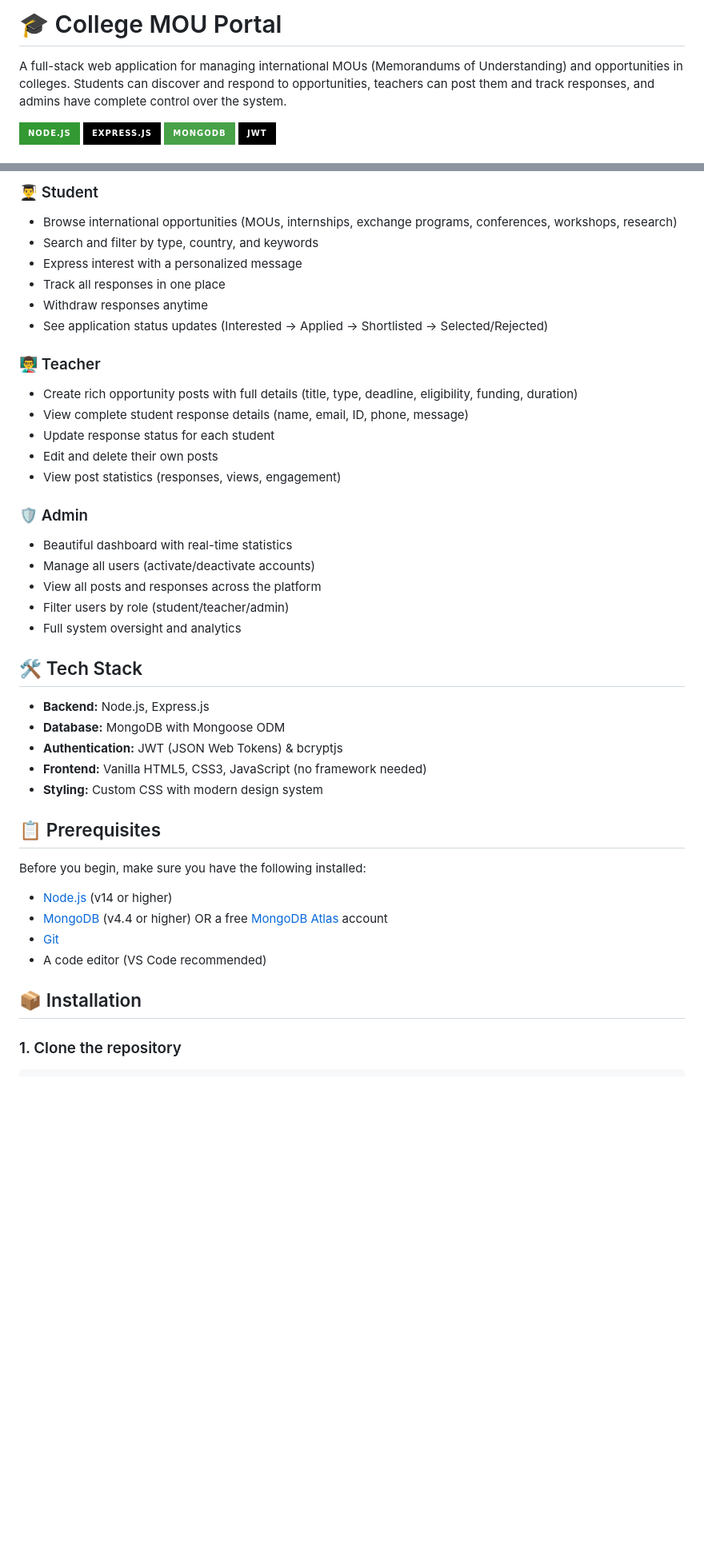
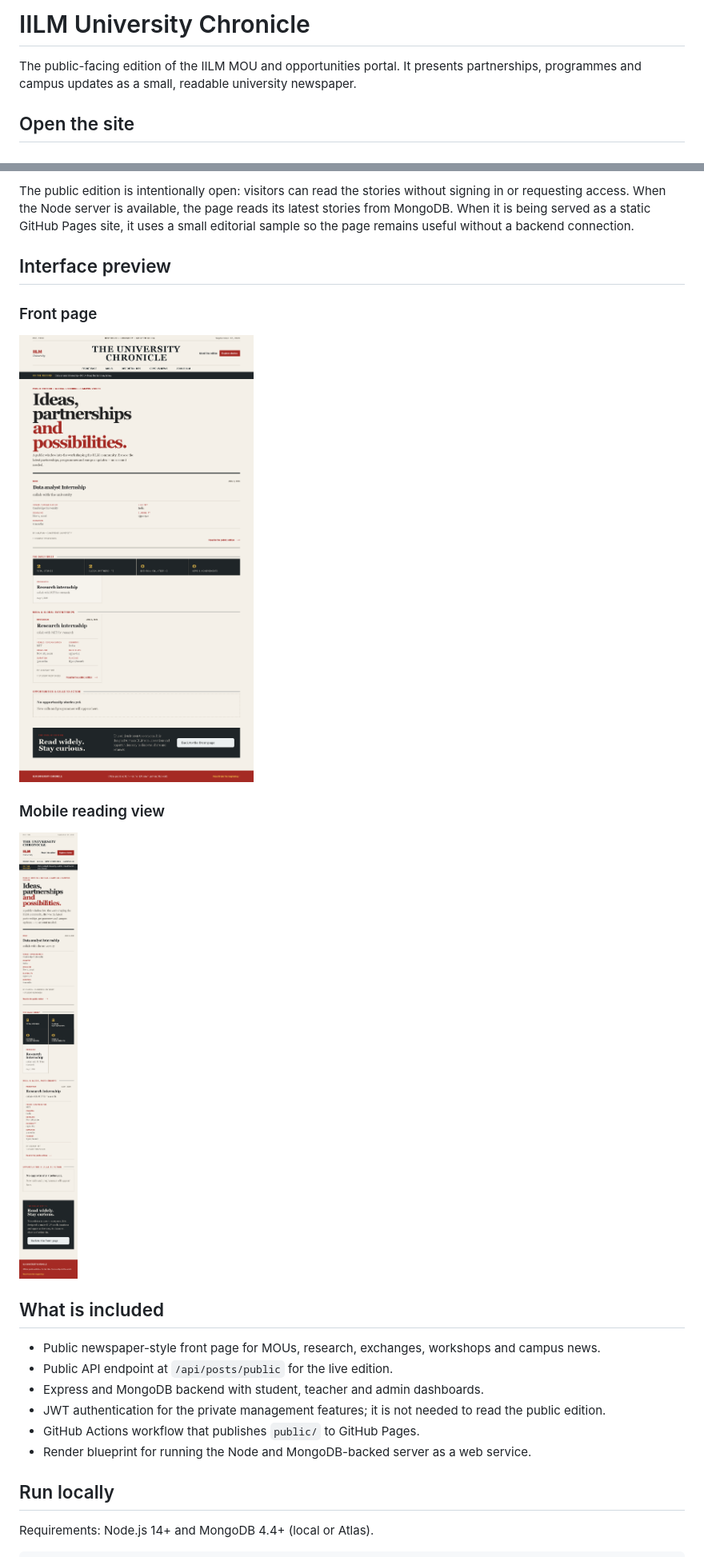
Before and after one commit to Anupam-Banerjee-2002/IILM-website, a Markdown page: README.md, 2 parts joined by grey strips. Shown: that part at 80% size. GitHub-like rendering; pictures changed too: docs/screenshots/chronicle-front-page.png (added), docs/screenshots/chronicle-mobile.png (added); badges without logos; blank space fills up the shorter version.

Commit message:
Publish open IILM public edition

```diff
--- a/README.md
+++ b/README.md
@@ -1,9 +1,6 @@
-# 🎓 College MOU Portal
+# IILM University Chronicle
 
-A full-stack web application for managing international MOUs (Memorandums of Understanding) and opportunities in colleges. Students can discover and respond to opportunities, teachers can post them and track responses, and admins have complete control over the system.
+The public-facing edition of the IILM MOU and opportunities portal. It presents partnerships, programmes and campus updates as a small, readable university newspaper.
 
-![Made with Node.js](https://img.shields.io/badge/Node.js-339933?style=for-the-badge&logo=nodedotjs&logoColor=white)
-![Express.js](https://img.shields.io/badge/Express.js-000000?style=for-the-badge&logo=express&logoColor=white)
-![MongoDB](https://img.shields.io/badge/MongoDB-47A248?style=for-the-badge&logo=mongodb&logoColor=white)
-![JWT](https://img.shields.io/badge/JWT-000000?style=for-the-badge&logo=JSON%20web%20tokens&logoColor=white)
+## Open the site
 
@@ -11,44 +10,26 @@ A full-stack web application for managing international MOUs (Memorandums of Und
 
-### 👨‍🎓 Student
-- Browse international opportunities (MOUs, internships, exchange programs, conferences, workshops, research)
-- Search and filter by type, country, and keywords
-- Express interest with a personalized message
-- Track all responses in one place
-- Withdraw responses anytime
-- See application status updates (Interested → Applied → Shortlisted → Selected/Rejected)
+The public edition is intentionally open: visitors can read the stories without signing in or requesting access. When the Node server is available, the page reads its latest stories from MongoDB. When it is being served as a static GitHub Pages site, it uses a small editorial sample so the page remains useful without a backend connection.
 
-### 👨‍🏫 Teacher
-- Create rich opportunity posts with full details (title, type, deadline, eligibility, funding, duration)
-- View complete student response details (name, email, ID, phone, message)
-- Update response status for each student
-- Edit and delete their own posts
-- View post statistics (responses, views, engagement)
+## Interface preview
 
-### 🛡️ Admin
-- Beautiful dashboard with real-time statistics
-- Manage all users (activate/deactivate accounts)
-- View all posts and responses across the platform
-- Filter users by role (student/teacher/admin)
-- Full system oversight and analytics
+### Front page
 
-## 🛠️ Tech Stack
+![IILM University Chronicle front page](docs/screenshots/chronicle-front-page.png)
 
-- **Backend:** Node.js, Express.js
-- **Database:** MongoDB with Mongoose ODM
-- **Authentication:** JWT (JSON Web Tokens) & bcryptjs
-- **Frontend:** Vanilla HTML5, CSS3, JavaScript (no framework needed)
-- **Styling:** Custom CSS with modern design system
+### Mobile reading view
 
-## 📋 Prerequisites
+![IILM University Chronicle mobile view](docs/screenshots/chronicle-mobile.png)
 
-Before you begin, make sure you have the following installed:
+## What is included
 
-- [Node.js](https://nodejs.org/) (v14 or higher)
-- [MongoDB](https://www.mongodb.com/try/download/community) (v4.4 or higher) OR a free [MongoDB Atlas](https://www.mongodb.com/atlas) account
-- [Git](https://git-scm.com/downloads)
-- A code editor (VS Code recommended)
+- Public newspaper-style front page for MOUs, research, exchanges, workshops and campus news.
+- Public API endpoint at `/api/posts/public` for the live edition.
+- Express and MongoDB backend with student, teacher and admin dashboards.
+- JWT authentication for the private management features; it is not needed to read the public edition.
+- GitHub Actions workflow that publishes `public/` to GitHub Pages.
+- Render blueprint for running the Node and MongoDB-backed server as a web service.
 
-## 📦 Installation
+## Run locally
 
-### 1. Clone the repository
+Requirements: Node.js 14+ and MongoDB 4.4+ (local or Atlas).
 
```
Also changed, not shown: other parts of README.md (+38 -4 lines), 3 other files.
